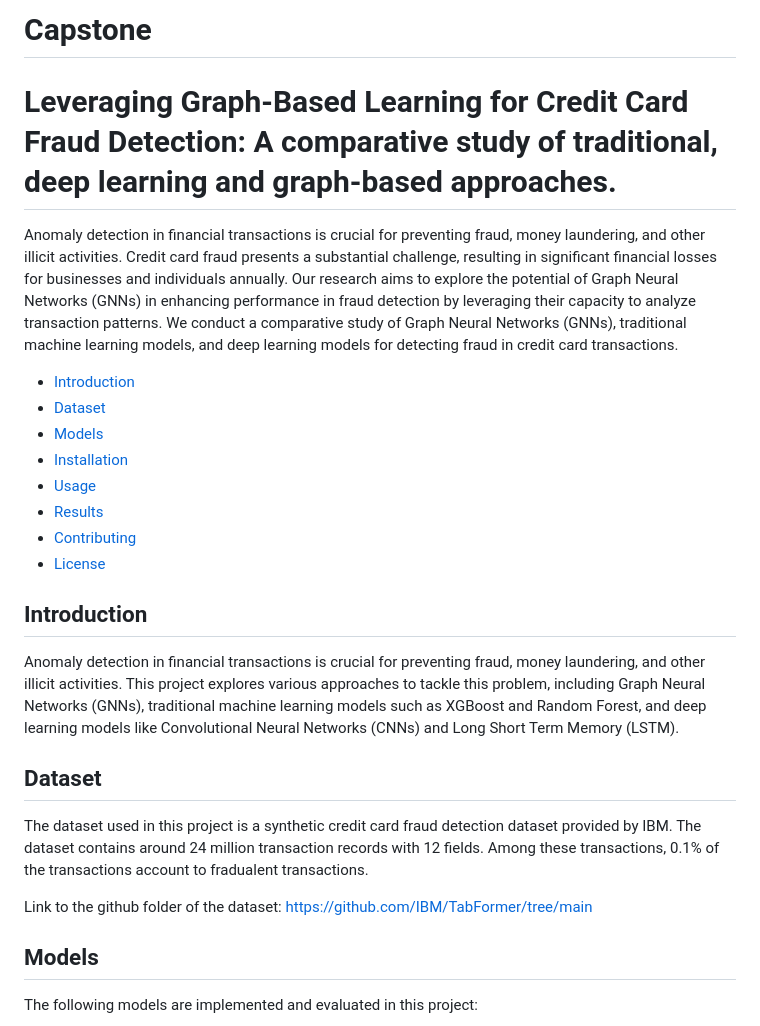
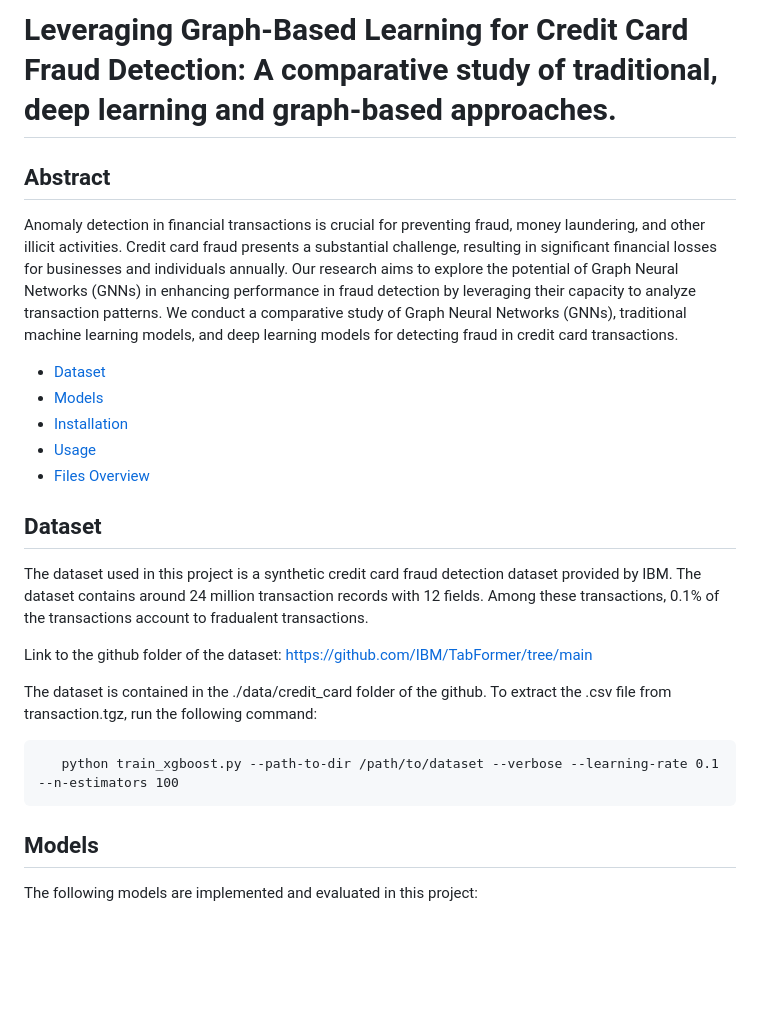
Before and after one commit to ChiragLakhanpal/Leveraging-Graph-Based-Learning-for-Enhanced-Fraud-Detection, a Markdown page: README.md, the part around the change printed below. GitHub-like rendering; blank space fills up the shorter version.

````diff
--- a/README.md
+++ b/README.md
@@ -1,27 +1,27 @@
-# Capstone
+# Leveraging Graph-Based Learning for Credit Card Fraud Detection:  A comparative study of traditional, deep learning and graph-based approaches.
 
-# Leveraging Graph-Based Learning for Credit Card Fraud Detection:  A comparative study of traditional, deep learning and graph-based approaches.
+## Abstract
 
 Anomaly detection in financial transactions is crucial for preventing fraud, money laundering, and other illicit activities. Credit card fraud presents a substantial challenge, resulting in significant financial losses for businesses and individuals annually. Our research aims to explore the potential of Graph Neural Networks (GNNs) in enhancing performance in fraud detection by leveraging their capacity to analyze transaction patterns. We conduct a comparative study of Graph Neural Networks (GNNs), traditional machine learning models, and deep learning models for detecting fraud in credit card transactions.
 
-- [Introduction](#introduction)
 - [Dataset](#dataset)
 - [Models](#models)
 - [Installation](#installation)
 - [Usage](#usage)
-- [Results](#results)
-- [Contributing](#contributing)
-- [License](#license)
+- [Files Overview](#filesoverview)
 
-## Introduction
-
-Anomaly detection in financial transactions is crucial for preventing fraud, money laundering, and other illicit activities. This project explores various approaches to tackle this problem, including Graph Neural Networks (GNNs), traditional machine learning models such as XGBoost and Random Forest, and deep learning models like Convolutional Neural Networks (CNNs) and Long Short Term Memory (LSTM).
 
 ## Dataset
 
 The dataset used in this project is a synthetic credit card fraud detection dataset provided by IBM. The dataset contains around 24 million transaction records with 12 fields. Among these transactions, 0.1% of the transactions account to fradualent transactions.
 
 Link to the github folder of the dataset: https://github.com/IBM/TabFormer/tree/main
+
+The dataset is contained in the  ./data/credit_card folder of the github. To extract the .csv file from transaction.tgz, run the following command:
+
+```
+   python train_xgboost.py --path-to-dir /path/to/dataset --verbose --learning-rate 0.1 --n-estimators 100
+```
 
 ## Models
 
````
Also changed, not shown: other parts of README.md (+9 -24 lines).
